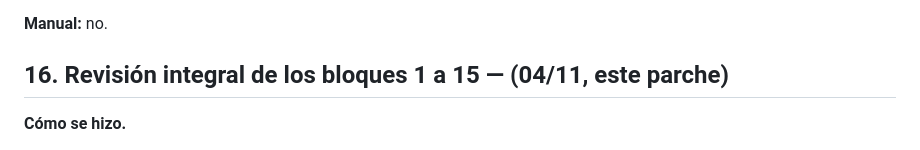
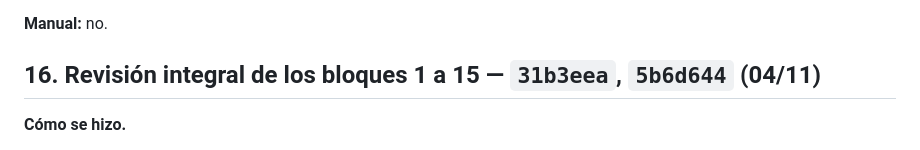
Before and after one commit to Eltiokarma/Prototipo-Celular-Rastreo-01, a Markdown page: CAMBIOS-PARA-REVISAR.md, the part around the change. Rendered like a GitHub page.

Commit message:
CAMBIOS: hashes del bloque 16
Co-Authored-By: Claude Opus 5.5 <noreply@anthropic.com>
Claude-Session: https://claude.ai/code/session_01WwsfbVtzunkEJCbMHK2Rwq

```diff
--- a/CAMBIOS-PARA-REVISAR.md
+++ b/CAMBIOS-PARA-REVISAR.md
@@ -815,7 +815,7 @@ que **no**:
 
 **Manual:** no.
 
-## 16. Revisión integral de los bloques 1 a 15 — (04/11, este parche)
+## 16. Revisión integral de los bloques 1 a 15 — `31b3eea`, `5b6d644` (04/11)
 
 **Cómo se hizo.**
 - Cuatro revisores independientes, cada uno con un grupo de bloques
```
